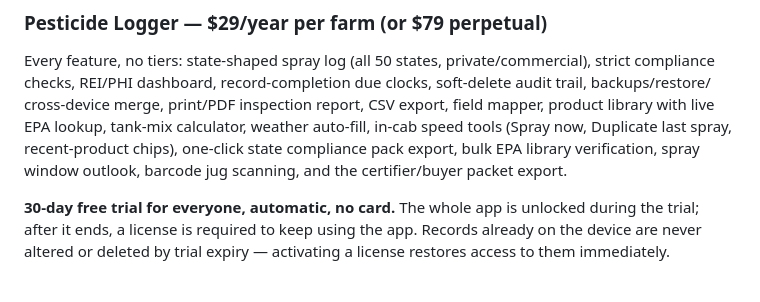
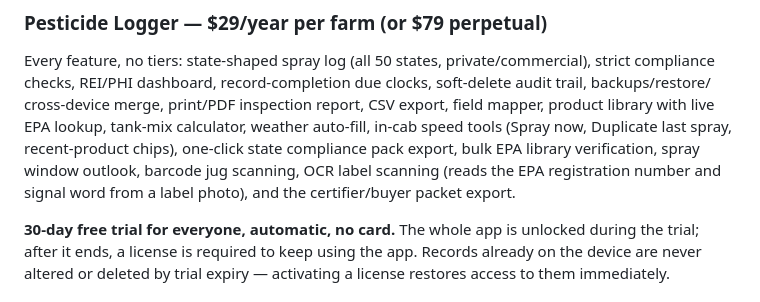
Before and after one commit to PracticalFarmTools/Pesticide-Logger, a Markdown page: PRICING.md, the part around the change. GitHub-like rendering.

```diff
--- a/PRICING.md
+++ b/PRICING.md
@@ -22,7 +22,9 @@ cross-device merge, print/PDF inspection report, CSV export, field mapper,
 product library with live EPA lookup, tank-mix calculator, weather
 auto-fill, in-cab speed tools (Spray now, Duplicate last spray,
 recent-product chips), one-click state compliance pack export, bulk EPA
-library verification, spray window outlook, barcode jug scanning, and the
+library verification, spray window outlook, barcode jug scanning, OCR
+label scanning (reads the EPA registration number and signal word from a
+label photo), and the
 certifier/buyer packet export.
 
 **30-day free trial for everyone, automatic, no card.** The whole app is
```
Also changed, not shown: README.md (+5 -0 lines).
